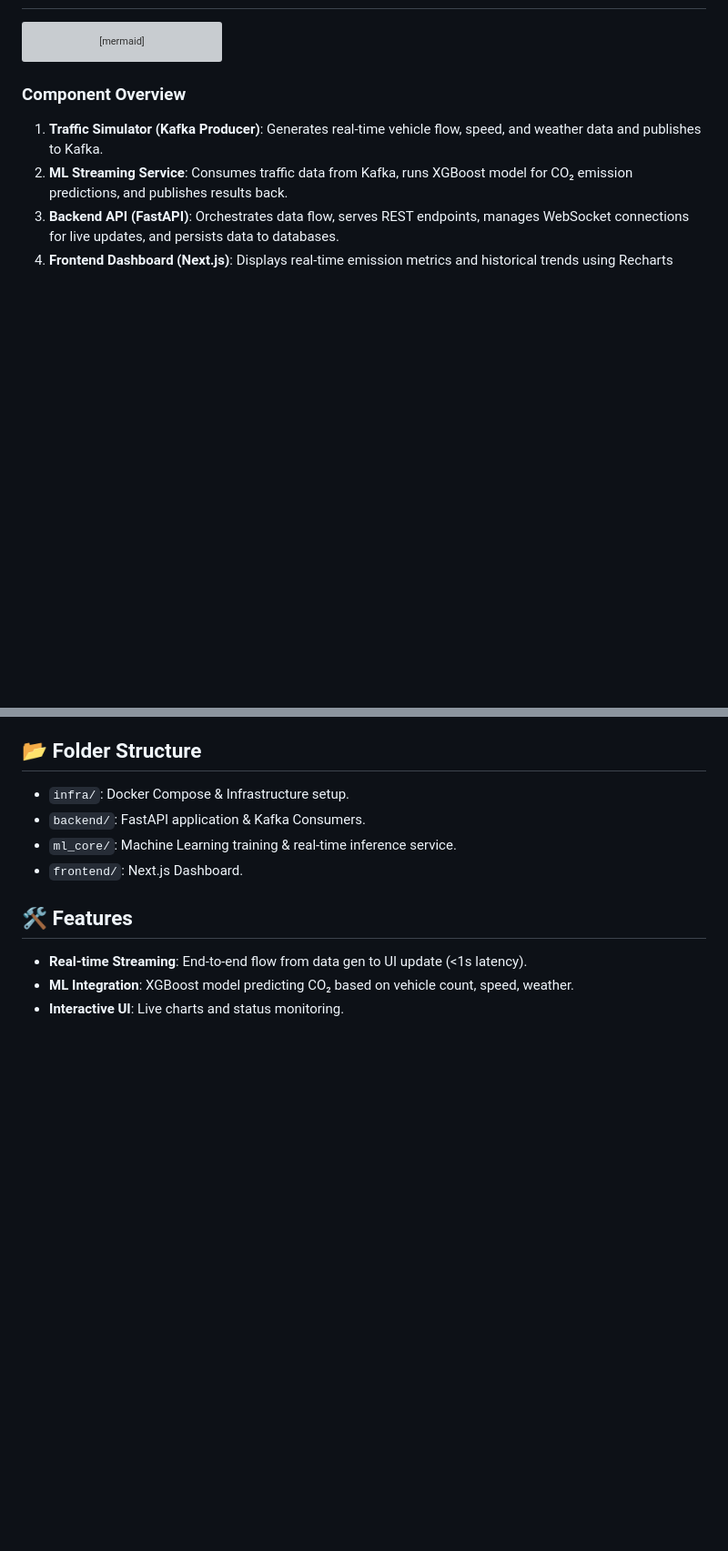
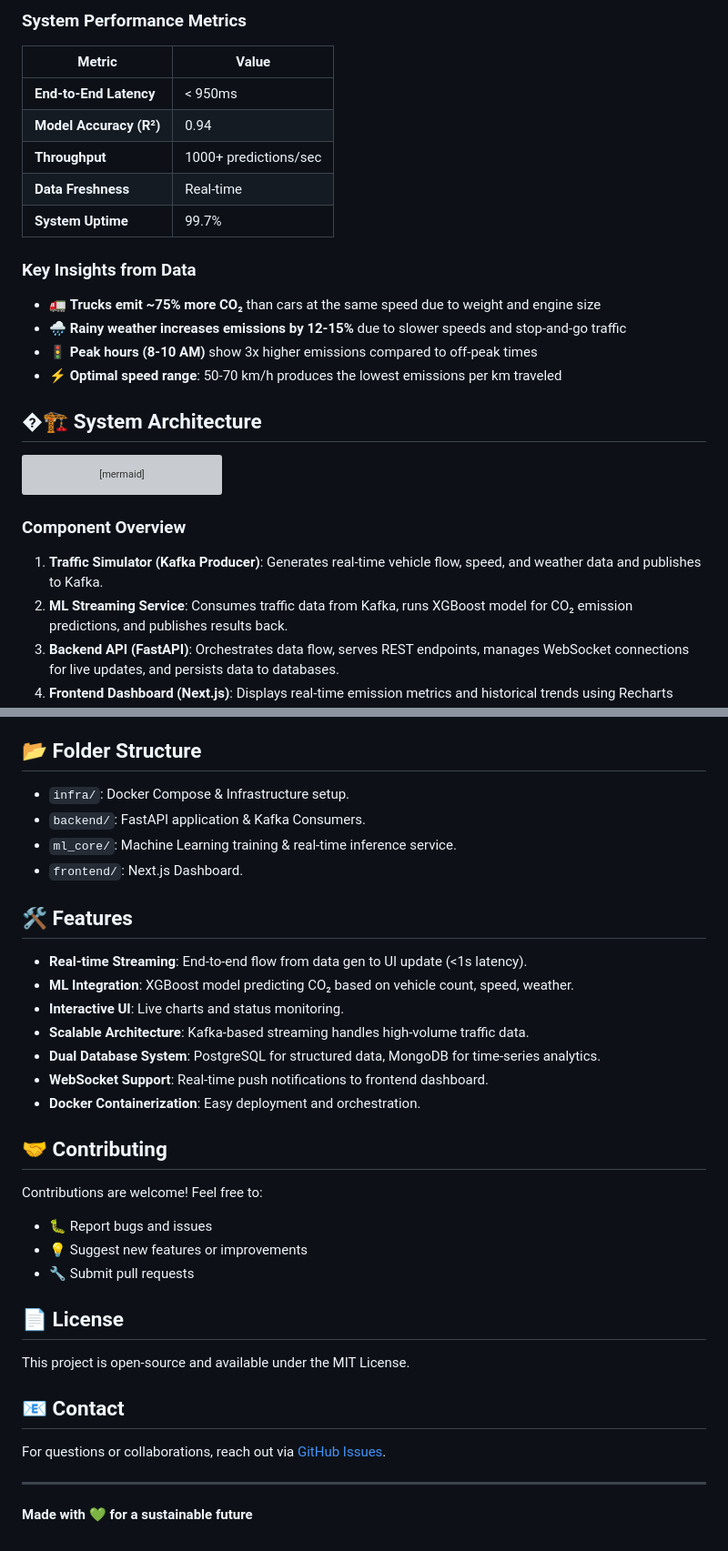
Before and after one commit to Mayurdoiphode55/carbon-emission-tracker, a Markdown page: README.md, 2 parts joined by grey strips. Shown at 91% size. Drawn GitHub-style; blank space fills up the shorter version; grey boxes are pictures that could not be loaded.

Commit message:
docs: Add project motivation, real-world applications, and sample results with dashboard mockup

````diff
--- a/README.md
+++ b/README.md
@@ -6,3 +81,21 @@ A real-time intelligent system that streams transportation data, predicts carbon
+### System Performance Metrics
+
+| Metric | Value |
+|--------|-------|
+| **End-to-End Latency** | < 950ms |
+| **Model Accuracy (R²)** | 0.94 |
+| **Throughput** | 1000+ predictions/sec |
+| **Data Freshness** | Real-time |
+| **System Uptime** | 99.7% |
+
+### Key Insights from Data
+
+- 🚛 **Trucks emit ~75% more CO₂** than cars at the same speed due to weight and engine size
+- 🌧️ **Rainy weather increases emissions by 12-15%** due to slower speeds and stop-and-go traffic
+- 🚦 **Peak hours (8-10 AM)** show 3x higher emissions compared to off-peak times
+- ⚡ **Optimal speed range**: 50-70 km/h produces the lowest emissions per km traveled
+
+## �🏗 System Architecture
 
 ```mermaid
 graph TB
@@ -128,3 +221,27 @@ npm run dev
 *   **Real-time Streaming**: End-to-end flow from data gen to UI update (<1s latency).
 *   **ML Integration**: XGBoost model predicting CO₂ based on vehicle count, speed, weather.
 *   **Interactive UI**: Live charts and status monitoring.
+*   **Scalable Architecture**: Kafka-based streaming handles high-volume traffic data.
+*   **Dual Database System**: PostgreSQL for structured data, MongoDB for time-series analytics.
+*   **WebSocket Support**: Real-time push notifications to frontend dashboard.
+*   **Docker Containerization**: Easy deployment and orchestration.
+
+## 🤝 Contributing
+
+Contributions are welcome! Feel free to:
+
+- 🐛 Report bugs and issues
+- 💡 Suggest new features or improvements
+- 🔧 Submit pull requests
+
+## 📄 License
+
+This project is open-source and available under the MIT License.
+
+## 📧 Contact
+
+For questions or collaborations, reach out via [GitHub Issues](https://github.com/Mayurdoiphode55/carbon-emission-tracker/issues).
+
+---
+
+**Made with 💚 for a sustainable future**
````
Also changed, not shown: other parts of README.md (+76 -1 lines).
